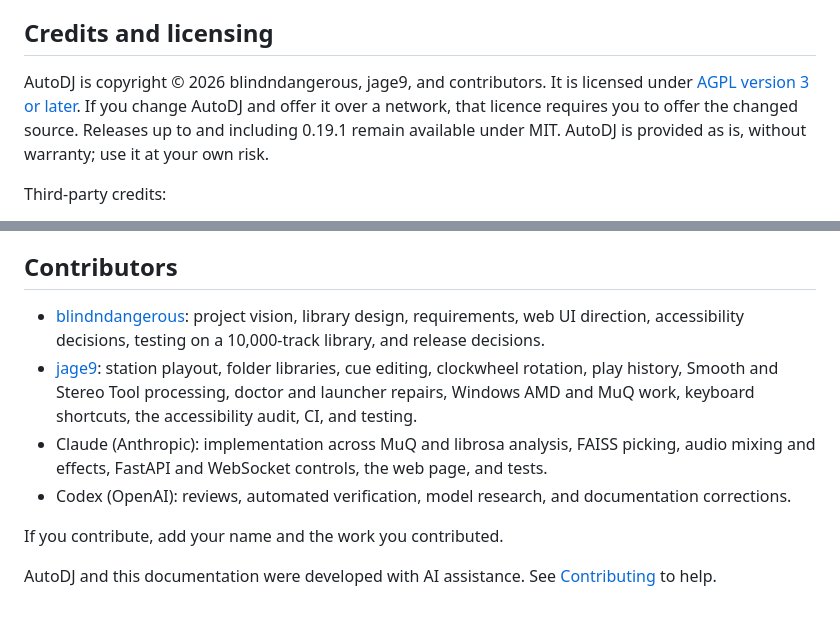
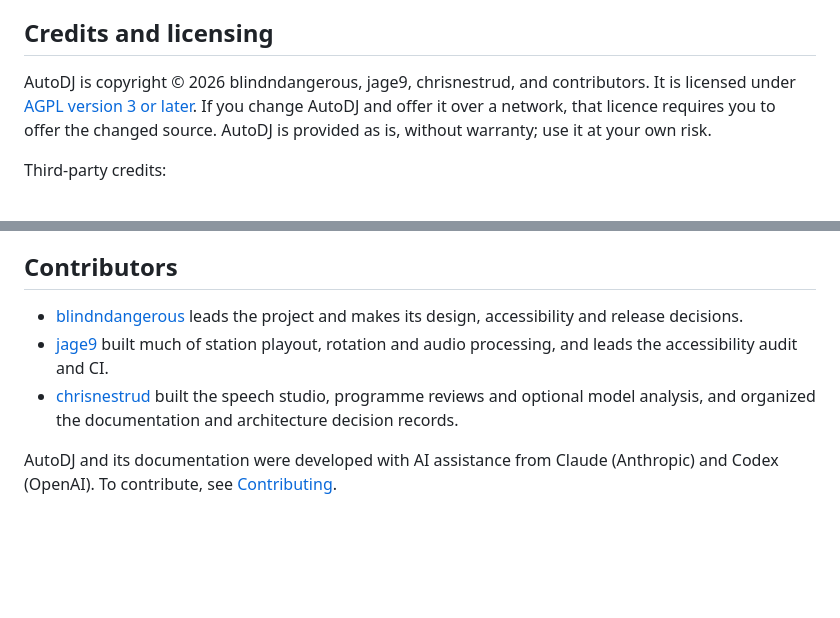
Before and after one commit to blindndangerous/AutoDJ, a Markdown page: README.md, 2 parts joined by grey strips. Rendered like a GitHub page; blank space fills up the shorter version.

Commit message:
docs: shorten the README credits and add chrisnestrud
Each contributor gets one sentence, the AI assistance is one line, and the
note about releases under the earlier licence is gone: the repository is
AGPL-3.0-or-later throughout.

Co-Authored-By: Claude Opus 5.5 <noreply@anthropic.com>

```diff
--- a/README.md
+++ b/README.md
@@ -68,7 +68,7 @@ Start with [Contributing](CONTRIBUTING.md) and the [architecture decision index]
 
 ## Credits and licensing
 
-AutoDJ is copyright © 2026 blindndangerous, jage9, and contributors. It is licensed under [AGPL version 3 or later](LICENSE). If you change AutoDJ and offer it over a network, that licence requires you to offer the changed source. Releases up to and including 0.19.1 remain available under MIT. AutoDJ is provided as is, without warranty; use it at your own risk.
+AutoDJ is copyright © 2026 blindndangerous, jage9, chrisnestrud, and contributors. It is licensed under [AGPL version 3 or later](LICENSE). If you change AutoDJ and offer it over a network, that licence requires you to offer the changed source. AutoDJ is provided as is, without warranty; use it at your own risk.
 
 Third-party credits:
 
@@ -80,11 +80,8 @@ Third-party credits:
 
 ## Contributors
 
-- [blindndangerous](https://github.com/blindndangerous): project vision, library design, requirements, web UI direction, accessibility decisions, testing on a 10,000-track library, and release decisions.
-- [jage9](https://github.com/jage9): station playout, folder libraries, cue editing, clockwheel rotation, play history, Smooth and Stereo Tool processing, doctor and launcher repairs, Windows AMD and MuQ work, keyboard shortcuts, the accessibility audit, CI, and testing.
-- Claude (Anthropic): implementation across MuQ and librosa analysis, FAISS picking, audio mixing and effects, FastAPI and WebSocket controls, the web page, and tests.
-- Codex (OpenAI): reviews, automated verification, model research, and documentation corrections.
+- [blindndangerous](https://github.com/blindndangerous) leads the project and makes its design, accessibility and release decisions.
+- [jage9](https://github.com/jage9) built much of station playout, rotation and audio processing, and leads the accessibility audit and CI.
+- [chrisnestrud](https://github.com/chrisnestrud) built the speech studio, programme reviews and optional model analysis, and organized the documentation and architecture decision records.
 
-If you contribute, add your name and the work you contributed.
-
-AutoDJ and this documentation were developed with AI assistance. See [Contributing](CONTRIBUTING.md) to help.
+AutoDJ and its documentation were developed with AI assistance from Claude (Anthropic) and Codex (OpenAI). To contribute, see [Contributing](CONTRIBUTING.md).
```
